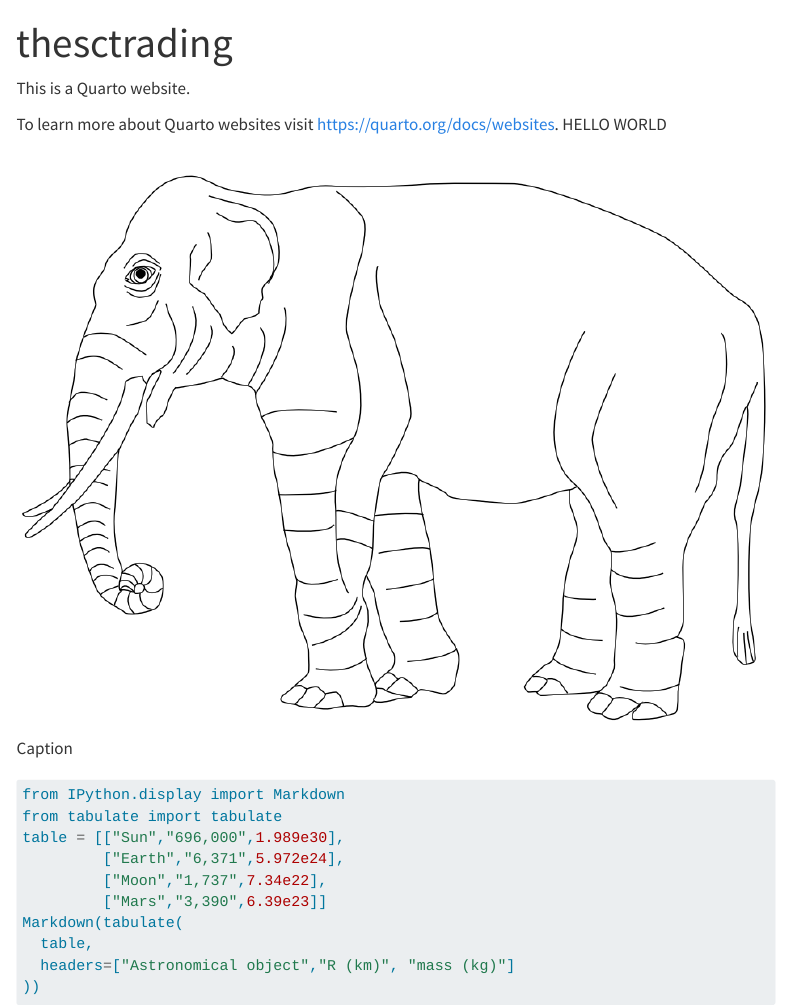
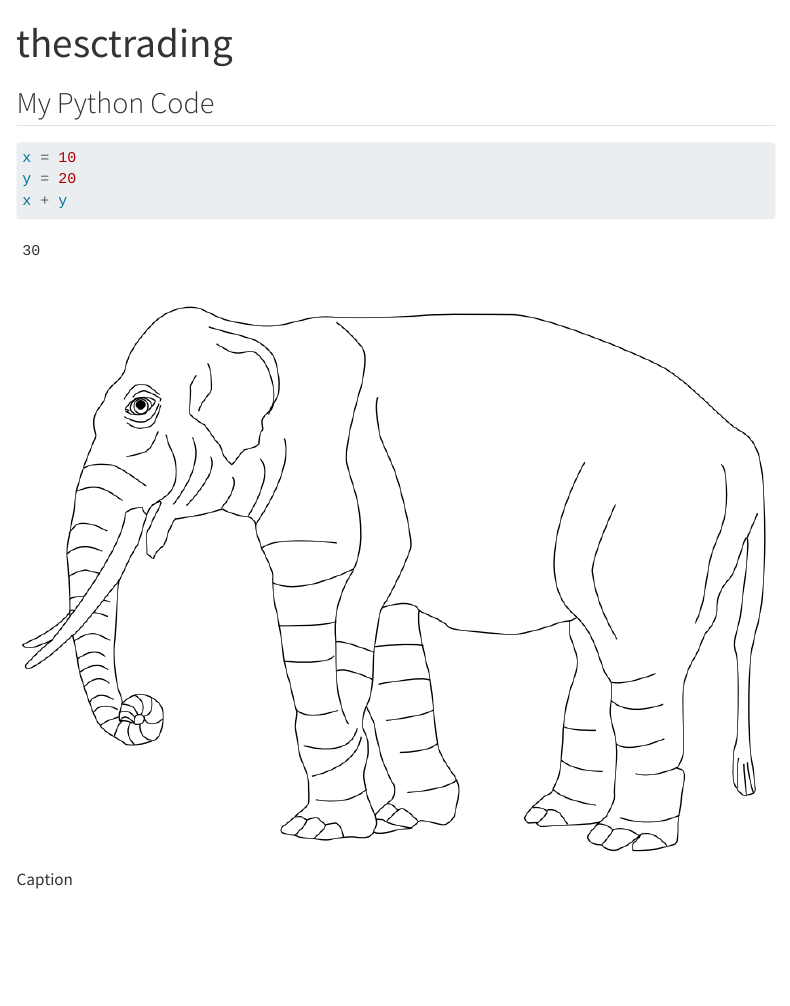
Before and after one commit to samf167/thesctrading, a Quarto document (index.qmd): the page in a window 1100 px wide, from its top. Rendered offline with R 4.5, knitr and Pandoc in place of Quarto, with nearby package versions; menus at the side of the page are left out.

````diff
--- a/index.qmd
+++ b/index.qmd
@@ -1,11 +1,15 @@
 ---
 title: "thesctrading"
+jupyter: python3
 ---
 
-This is a Quarto website.
+## My Python Code
 
-To learn more about Quarto websites visit <https://quarto.org/docs/websites>. HELLO WORLD
-
+```{python}
+x = 10
+y = 20
+x + y
+```
 ![Caption](elephant.png)
 
 ```{.python}
````
